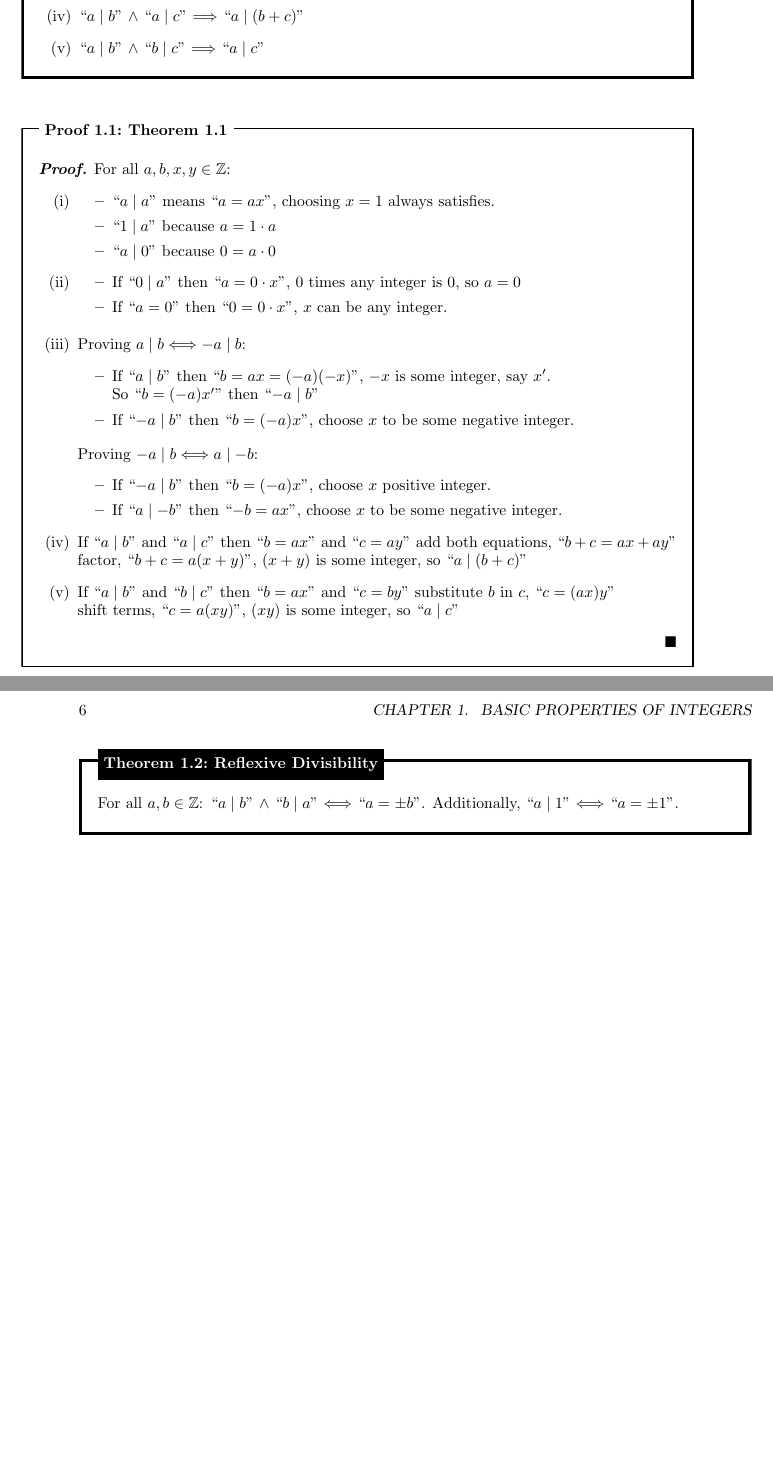
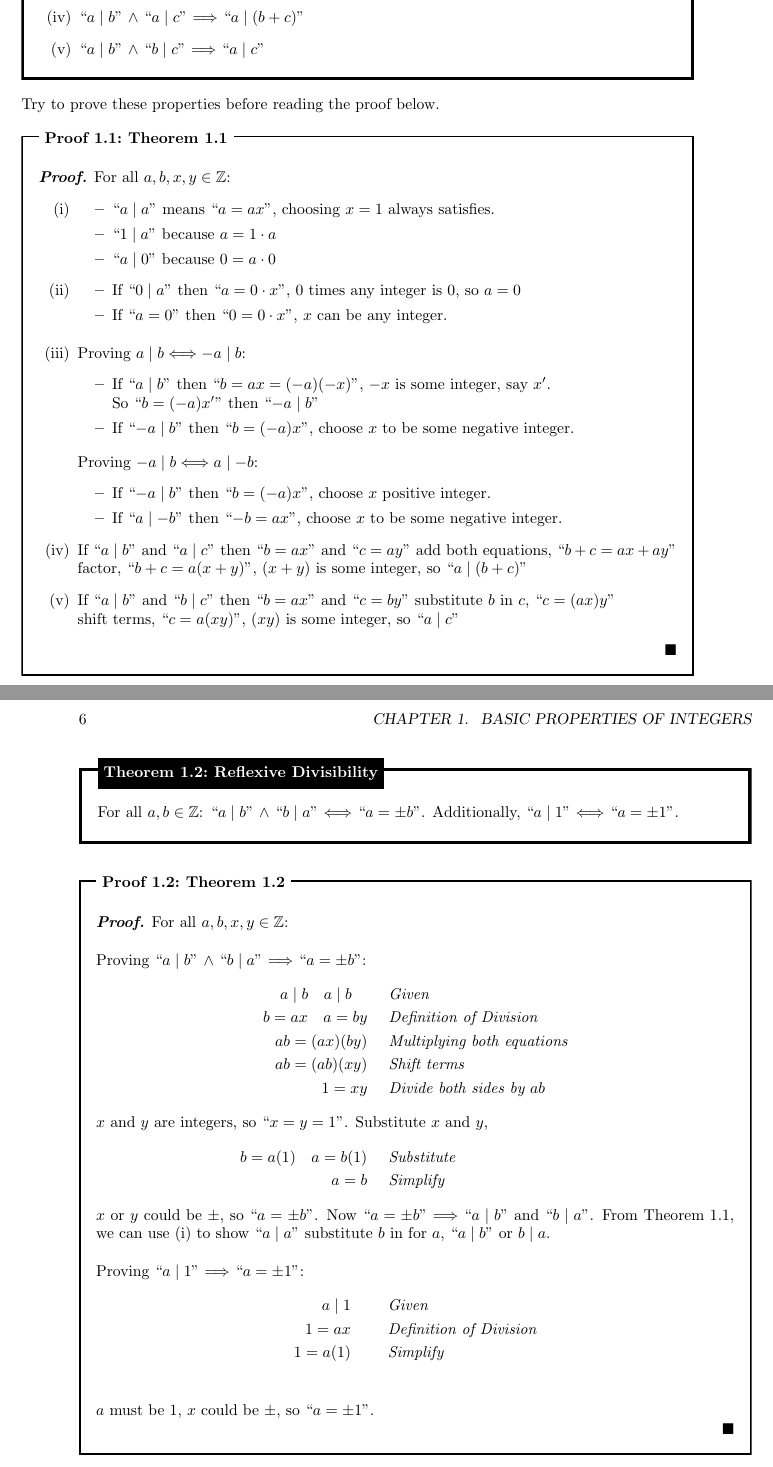
Before and after one commit to Concise-Works/int-numerus, a LaTeX book (main.tex, which reads Sections/Basics/divis.tex): two parts of pages 5 and 6 of 6, joined at a grey line, cut so that both start at the same text, the shorter picture padded with empty space. Compiled offline with pdfLaTeX.

Commit message:
reflexive divisiblty proof

```diff
--- a/Sections/Basics/divis.tex
+++ b/Sections/Basics/divis.tex
@@ -58,6 +58,8 @@ Observe the following:
 \end{theo}
 
 \noindent
+Try to prove these properties before reading the proof below.
+\noindent
 \begin{Proof}[Theorem 1.1]
     \textit{\textbf{Proof.}} For all $a, b, x,y \in \mathbb{Z}$:
     \begin{itemize}
@@ -100,3 +102,38 @@ Observe the following:
 
 For all $a, b \in \mathbb{Z}$: ``$a \mid b$'' $\land$ ``$b \mid a$'' $\Longleftrightarrow$ ``$a = \pm b$''. Additionally, ``$a \mid 1$'' $\Longleftrightarrow$ ``$a = \pm 1$''.
 \end{theo}
+
+\begin{Proof}[Theorem 1.2]
+    \textit{\textbf{Proof.}} For all $a, b, x,y \in \mathbb{Z}$:\\
+
+    \noindent
+    Proving ``$a\mid b$'' $\land$ ``$b\mid a$'' $\Longrightarrow$ ``$a = \pm b$'':
+    \begin{align*}
+        a\mid b \quad a\mid b \quad \quad & \textit{ Given}                      \\
+        b = ax \quad a = by         \quad & \textit{ Definition of Division}     \\
+        ab = (ax) (by)              \quad & \textit{ Multiplying both equations} \\
+        ab = (ab)(xy)               \quad & \textit{ Shift terms}                \\
+        1 = xy                      \quad & \textit{ Divide both sides by } ab
+    \end{align*}
+
+    \noindent
+    $x$ and $y$ are integers, so ``$x = y = 1$''. Substitute $x$ and $y$,
+    \hspace{-3em}
+    \begin{align*}
+        b = a(1) \quad a = b(1) \quad & \textit{ Substitute}              \\
+        a = b \quad                   & \textit{ Simplify } \hspace*{9em}
+    \end{align*}
+    $x$ or $y$ could be $\pm$, so ``$a = \pm b$''. Now ``$a=\pm b$'' $\Longrightarrow$ ``$a\mid b$'' and ``$b\mid a$''.
+    From Theorem 1.1, we can use (i) to show ``$a\mid a$'' substitute $b$ in for $a$, ``$a\mid b$'' or $b\mid a$.\\
+
+    \noindent
+    Proving ``$a\mid 1$'' $\Longrightarrow$ ``$a = \pm 1$'':
+    \begin{align*}
+        a\mid 1 \quad \quad  & \textit{ Given}                  \\
+        1 = ax \quad \quad   & \textit{ Definition of Division} \\
+        1 = a(1) \quad \quad & \textit{ Simplify}               \\
+    \end{align*}
+    $a$ must be 1, $x$ could be $\pm$, so ``$a = \pm 1$''.
+
+
+\end{Proof}
```
Also changed, not shown: main.pdf, 2 other files.
